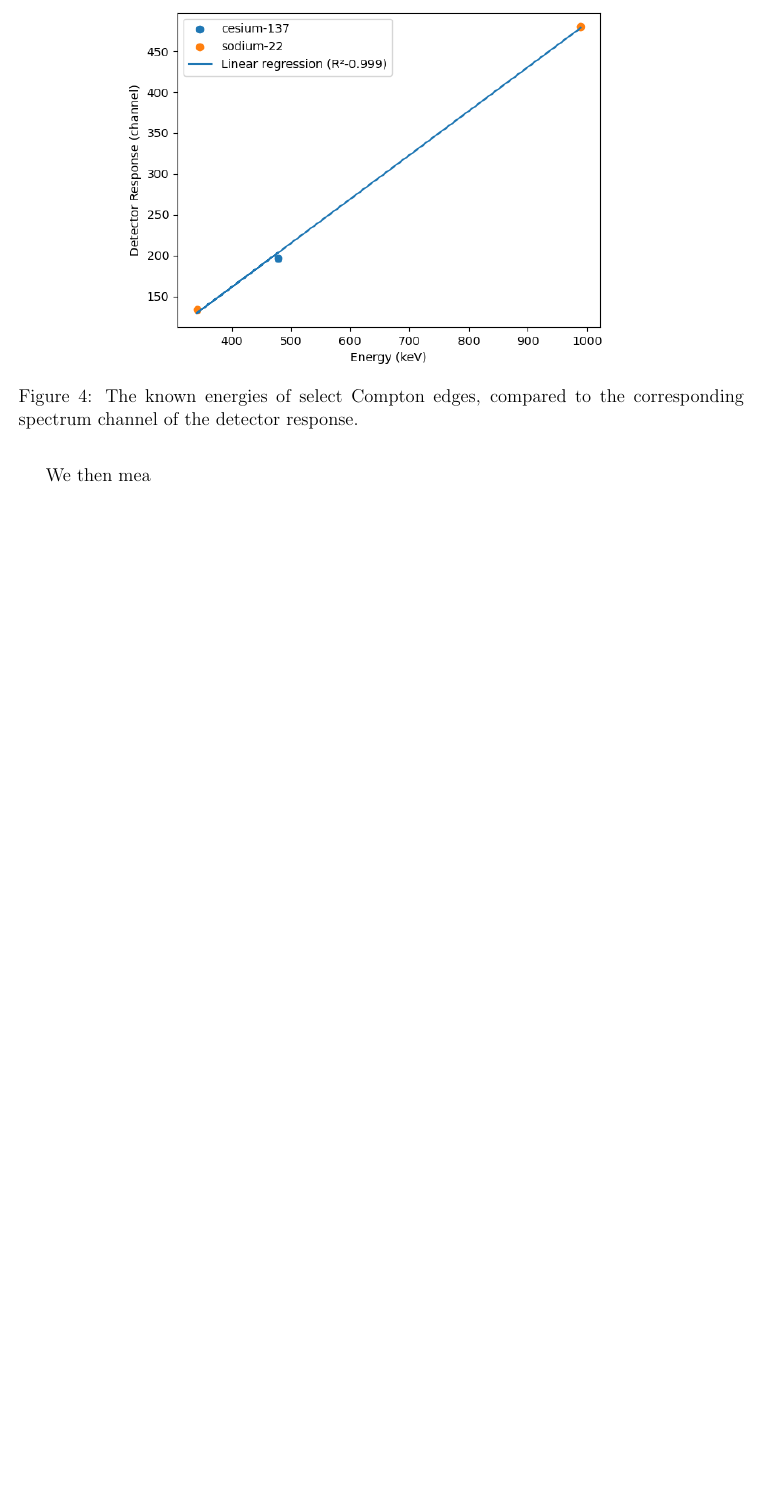
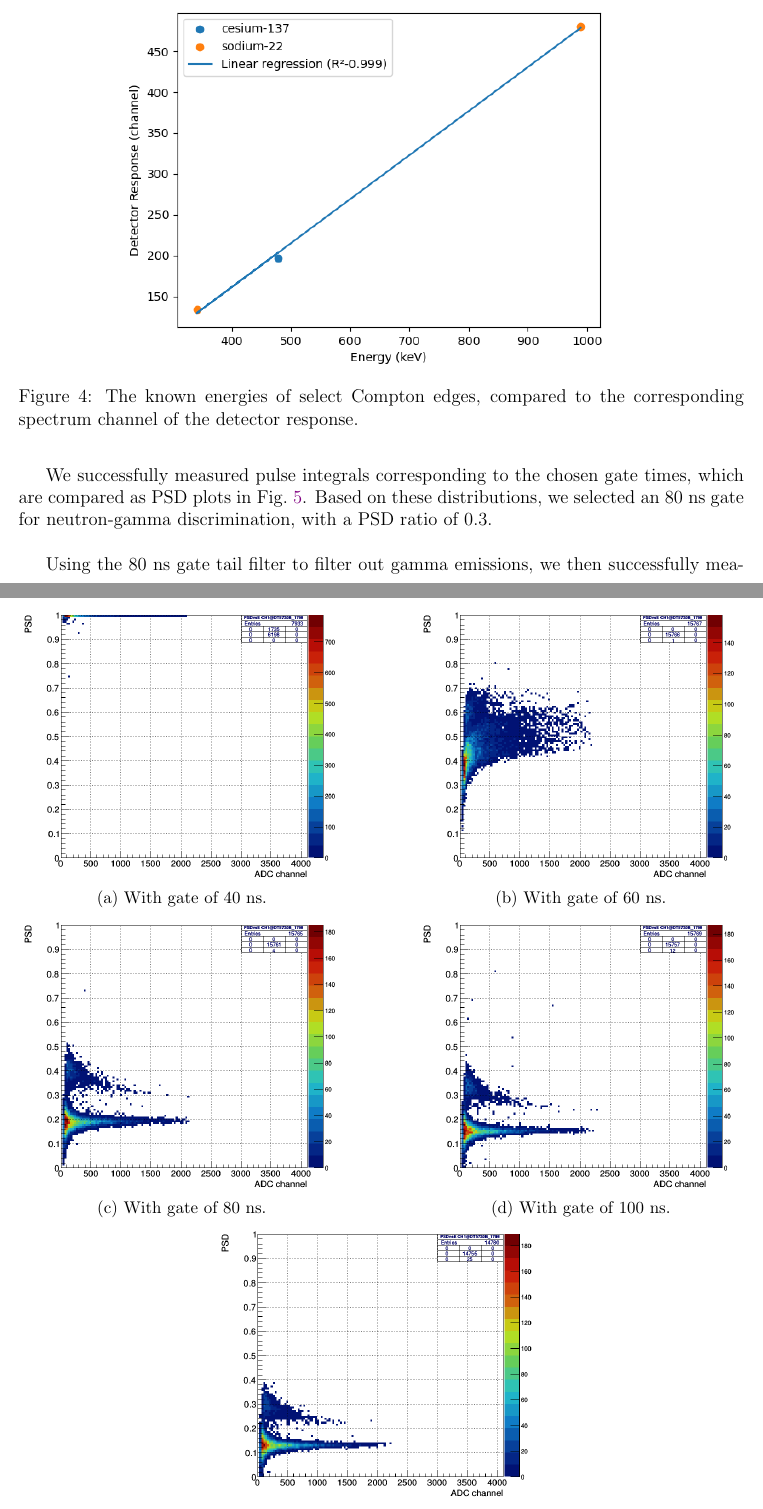
Before and after one commit to osanstrong/NPRE451, a LaTeX paper (report9/main.tex): part of page 5 of 7 before the commit and two parts of pages 5 and 6 of 9 after it, the two joined at a grey line, cut so that both start at the same text, the shorter picture padded with empty space. Compiled offline with pdfLaTeX.

Commit message:
Results, started discussion

```diff
--- a/report9/main.tex
+++ b/report9/main.tex
@@ -106,5 +106,24 @@ Using this relationship, we estimated a linear calibration relationship of $E=1.
 \defplot{cal_three}{The known energies of select Compton edges, compared to the corresponding spectrum channel of the detector response.}
 
 \FloatBarrier
-We then mea
+We successfully measured pulse integrals corresponding to the chosen gate times, which are compared as PSD plots in \figref{fig:psdplot}.
+Based on these distributions, we selected an 80~ns gate for neutron-gamma discrimination, with a PSD ratio of 0.3.\\
+
+\newcommand{\psdplot}[1]{\defsubplot{PSD_#1ns}{With gate of #1~ns.}}
+\begin{figure}
+    \centering
+    \psdplot{40}
+    \hfill
+    \psdplot{60}
+    \hfill
+    \psdplot{80}
+    \hfill
+    \psdplot{100}
+    \hfill
+    \psdplot{120}
+    \caption{Pulse spectrum discrimination (PSD) plots of 3~minute acquisitions of a bare \CfSrc source by a Stilbene detector. Based on these plots, an 80~ns gate was selected for neutron experiments.}
+    \label{fig:psdplot}
+\end{figure}
 % Selected gate of 80 ns
+
+Using the 80~ns gate tail filter to filter out gamma emissions, we then successfully measured a 5~minute neutron spectrum of the bare \CfSrc source, followed by 10~minute neutron spectra each of the sane source as attenuated by the layer of lead, and by one, three, and five layers each of polyethylene.
```
Also changed, not shown: report9/main.tex (18 more changed lines).
